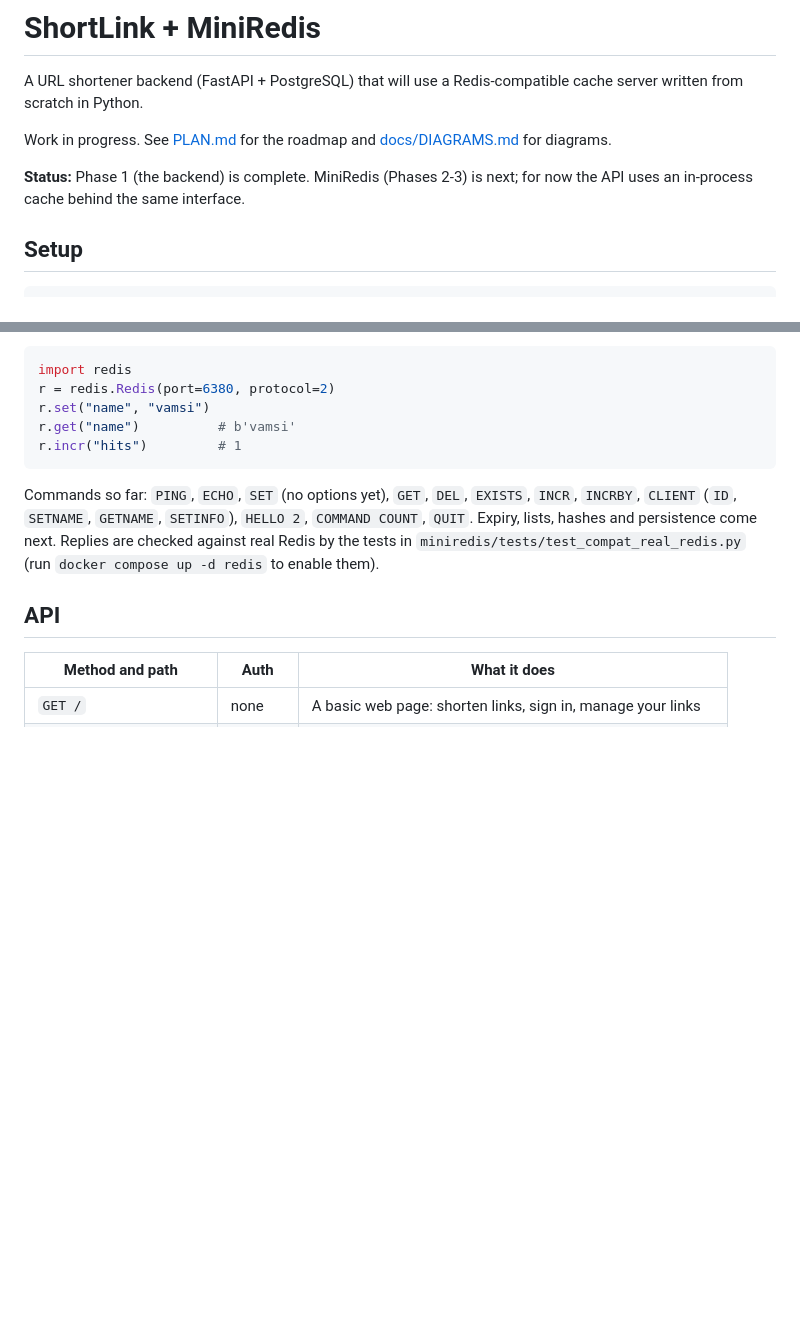
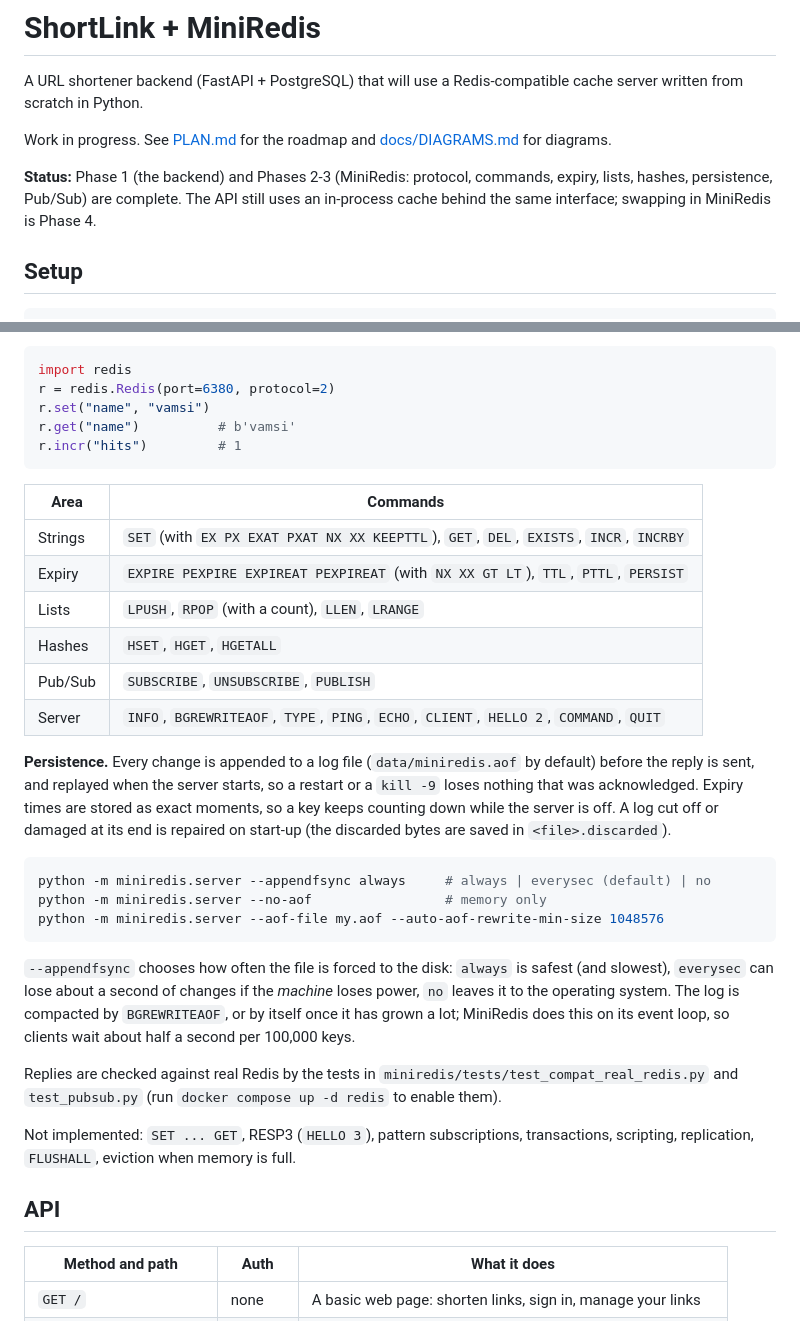
Before and after one commit to vamsi2702/shortlink-redis, a Markdown page: README.md, 2 parts joined by grey strips. GitHub-like rendering; blank space fills up the shorter version.

Commit message:
Document MiniRedis commands and persistence in README

````diff
--- a/README.md
+++ b/README.md
@@ -4,7 +4,7 @@ A URL shortener backend (FastAPI + PostgreSQL) that will use a Redis-compatible
 
 Work in progress. See [PLAN.md](PLAN.md) for the roadmap and [docs/DIAGRAMS.md](docs/DIAGRAMS.md) for diagrams.
 
-**Status:** Phase 1 (the backend) is complete. MiniRedis (Phases 2-3) is next; for now the API uses an in-process cache behind the same interface.
+**Status:** Phase 1 (the backend) and Phases 2-3 (MiniRedis: protocol, commands, expiry, lists, hashes, persistence, Pub/Sub) are complete. The API still uses an in-process cache behind the same interface; swapping in MiniRedis is Phase 4.
 
 ## Setup
 
@@ -44,10 +44,39 @@ r.get("name")          # b'vamsi'
 r.incr("hits")         # 1
 ```
 
-Commands so far: `PING`, `ECHO`, `SET` (no options yet), `GET`, `DEL`, `EXISTS`, `INCR`, `INCRBY`,
-`CLIENT` (`ID`, `SETNAME`, `GETNAME`, `SETINFO`), `HELLO 2`, `COMMAND COUNT`, `QUIT`. Expiry, lists,
-hashes and persistence come next. Replies are checked against real Redis by the tests in
-`miniredis/tests/test_compat_real_redis.py` (run `docker compose up -d redis` to enable them).
+| Area | Commands |
+|---|---|
+| Strings | `SET` (with `EX PX EXAT PXAT NX XX KEEPTTL`), `GET`, `DEL`, `EXISTS`, `INCR`, `INCRBY` |
+| Expiry | `EXPIRE PEXPIRE EXPIREAT PEXPIREAT` (with `NX XX GT LT`), `TTL`, `PTTL`, `PERSIST` |
+| Lists | `LPUSH`, `RPOP` (with a count), `LLEN`, `LRANGE` |
+| Hashes | `HSET`, `HGET`, `HGETALL` |
+| Pub/Sub | `SUBSCRIBE`, `UNSUBSCRIBE`, `PUBLISH` |
+| Server | `INFO`, `BGREWRITEAOF`, `TYPE`, `PING`, `ECHO`, `CLIENT`, `HELLO 2`, `COMMAND`, `QUIT` |
+
+**Persistence.** Every change is appended to a log file (`data/miniredis.aof` by default) before
+the reply is sent, and replayed when the server starts, so a restart or a `kill -9` loses nothing
+that was acknowledged. Expiry times are stored as exact moments, so a key keeps counting down
+while the server is off. A log cut off or damaged at its end is repaired on start-up (the
+discarded bytes are saved in `<file>.discarded`).
+
+```powershell
+python -m miniredis.server --appendfsync always     # always | everysec (default) | no
+python -m miniredis.server --no-aof                 # memory only
+python -m miniredis.server --aof-file my.aof --auto-aof-rewrite-min-size 1048576
+```
+
+`--appendfsync` chooses how often the file is forced to the disk: `always` is safest (and
+slowest), `everysec` can lose about a second of changes if the *machine* loses power, `no` leaves
+it to the operating system. The log is compacted by `BGREWRITEAOF`, or by itself once it has
+grown a lot; MiniRedis does this on its event loop, so clients wait about half a second per
+100,000 keys.
+
+Replies are checked against real Redis by the tests in
+`miniredis/tests/test_compat_real_redis.py` and `test_pubsub.py` (run `docker compose up -d redis`
+to enable them).
+
+Not implemented: `SET ... GET`, RESP3 (`HELLO 3`), pattern subscriptions, transactions, scripting,
+replication, `FLUSHALL`, eviction when memory is full.
 
 ## API
 
````
